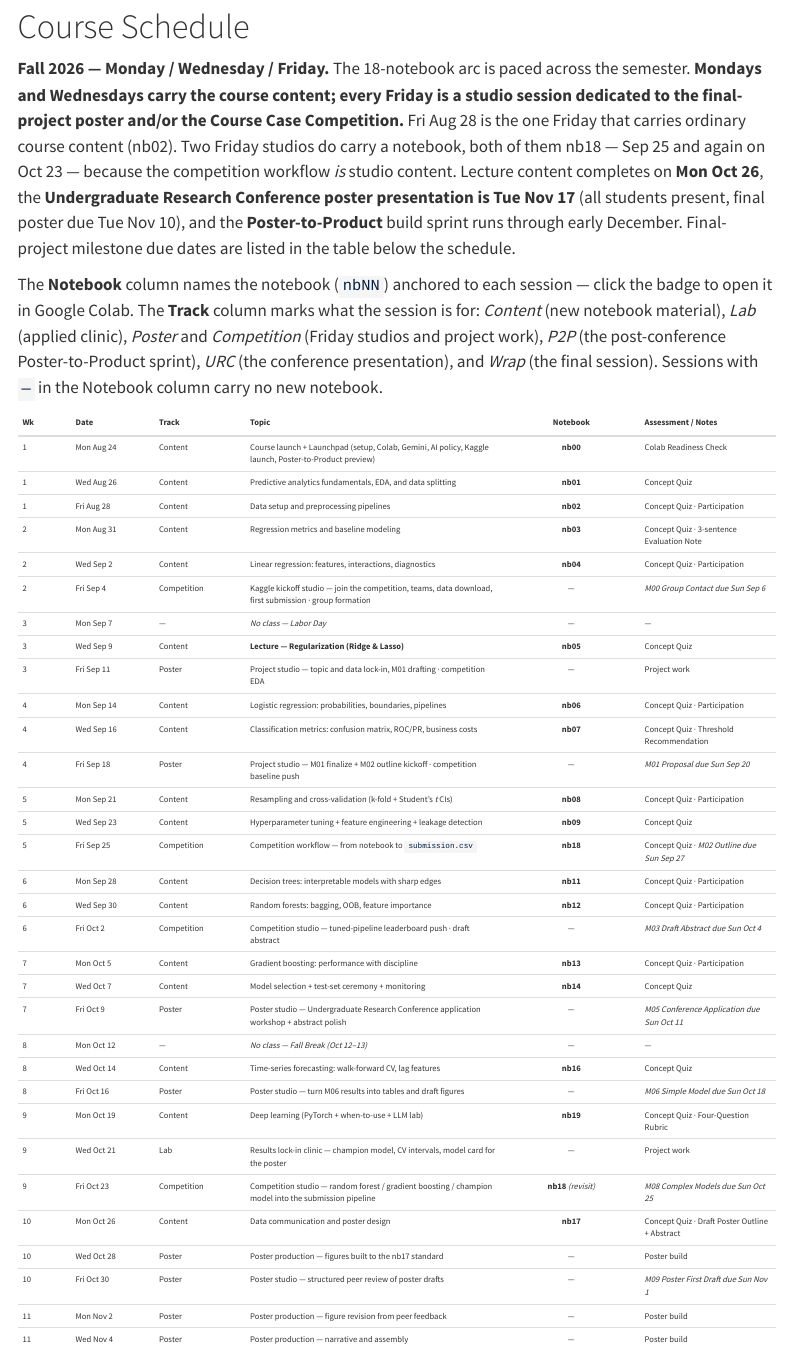
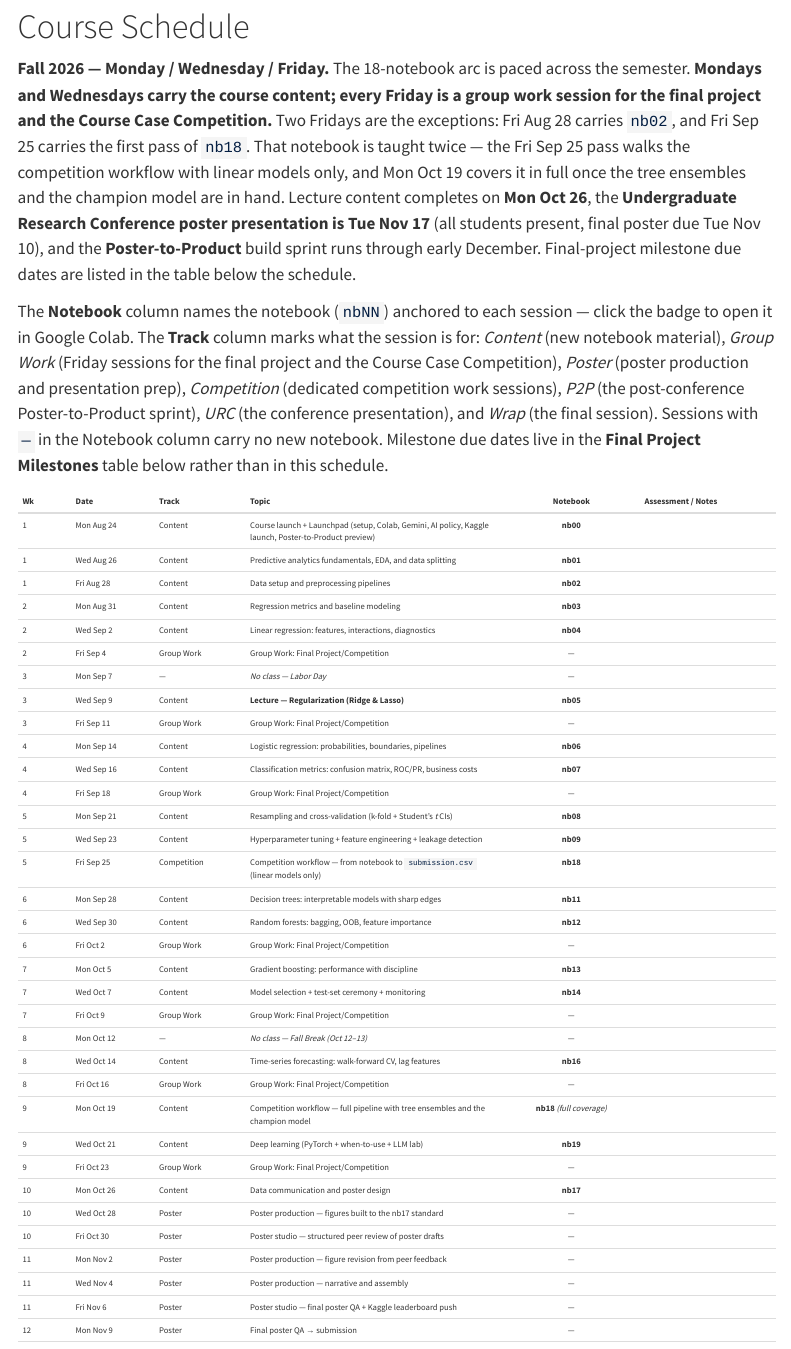
Before and after one commit to davi-moreira/2026F_predictive_analytics_QM474, a Quarto document (schedule.qmd): the page in a window 1100 px wide, from 110 px down. Rendered offline with R 4.5, knitr and Pandoc in place of Quarto, with nearby package versions; menus at the side of the page are left out; badge pictures from the web are left out.

Commit message:
chore: Auto-commit 2026-08-14 16:12:57
Co-Authored-By: Claude Opus 4.8 (1M context) <noreply@anthropic.com>

```diff
--- a/schedule.qmd
+++ b/schedule.qmd
@@ -46,42 +46,44 @@ editor: visual
 
 # Course Schedule
 
-**Fall 2026 — Monday / Wednesday / Friday.** The 18-notebook arc is paced across the semester. **Mondays and Wednesdays carry the course content; every Friday is a studio session dedicated to the final-project poster and/or the Course Case Competition.** Fri Aug 28 is the one Friday that carries ordinary course content (nb02). Two Friday studios do carry a notebook, both of them nb18 — Sep 25 and again on Oct 23 — because the competition workflow *is* studio content. Lecture content completes on **Mon Oct 26**, the **Undergraduate Research Conference poster presentation is Tue Nov 17** (all students present, final poster due Tue Nov 10), and the **Poster-to-Product** build sprint runs through early December. Final-project milestone due dates are listed in the table below the schedule.
+**Fall 2026 — Monday / Wednesday / Friday.** The 18-notebook arc is paced across the semester. **Mondays and Wednesdays carry the course content; every Friday is a group work session for the final project and the Course Case Competition.** Two Fridays are the exceptions: Fri Aug 28 carries `nb02`, and Fri Sep 25 carries the first pass of `nb18`. That notebook is taught twice — the Fri Sep 25 pass walks the competition workflow with linear models only, and Mon Oct 19 covers it in full once the tree ensembles and the champion model are in hand. Lecture content completes on **Mon Oct 26**, the **Undergraduate Research Conference poster presentation is Tue Nov 17** (all students present, final poster due Tue Nov 10), and the **Poster-to-Product** build sprint runs through early December. Final-project milestone due dates are listed in the table below the schedule.
 
-The **Notebook** column names the notebook (`nbNN`) anchored to each session — click the badge to open it in Google Colab. The **Track** column marks what the session is for: *Content* (new notebook material), *Lab* (applied clinic), *Poster* and *Competition* (Friday studios and project work), *P2P* (the post-conference Poster-to-Product sprint), *URC* (the conference presentation), and *Wrap* (the final session). Sessions with `—` in the Notebook column carry no new notebook.
+The **Notebook** column names the notebook (`nbNN`) anchored to each session — click the badge to open it in Google Colab. The **Track** column marks what the session is for: *Content* (new notebook material), *Group Work* (Friday sessions for the final project and the Course Case Competition), *Poster* (poster production and presentation prep), *Competition* (dedicated competition work sessions), *P2P* (the post-conference Poster-to-Product sprint), *URC* (the conference presentation), and *Wrap* (the final session). Sessions with `—` in the Notebook column carry no new notebook. Milestone due dates live in the **Final Project Milestones** table below rather than in this schedule.
 
 ::: overflow-table
 | Wk | Date | Track | Topic | Notebook | Assessment / Notes |
 |----|------|-------|-------|----------|--------------------|
-| 1 | Mon Aug 24 | Content | Course launch + Launchpad (setup, Colab, Gemini, AI policy, Kaggle launch, Poster-to-Product preview) | **nb00**<br>[![Open In Colab](https://colab.research.google.com/assets/colab-badge.svg)](https://colab.research.google.com/github/davi-moreira/2026F_predictive_analytics_QM474/blob/main/notebooks/nb00_launchpad_course_setup_student.ipynb){target="_blank"} | Colab Readiness Check |
-| 1 | Wed Aug 26 | Content | Predictive analytics fundamentals, EDA, and data splitting | **nb01**<br>[![Open In Colab](https://colab.research.google.com/assets/colab-badge.svg)](https://colab.research.google.com/github/davi-moreira/2026F_predictive_analytics_QM474/blob/main/notebooks/nb01_eda_splits_student.ipynb){target="_blank"} | Concept Quiz |
-| 1 | Fri Aug 28 | Content | Data setup and preprocessing pipelines | **nb02**<br>[![Open In Colab](https://colab.research.google.com/assets/colab-badge.svg)](https://colab.research.google.com/github/davi-moreira/2026F_predictive_analytics_QM474/blob/main/notebooks/nb02_preprocessing_pipelines_student.ipynb){target="_blank"} | Concept Quiz · Participation |
-| 2 | Mon Aug 31 | Content | Regression metrics and baseline modeling | **nb03**<br>[![Open In Colab](https://colab.research.google.com/assets/colab-badge.svg)](https://colab.research.google.com/github/davi-moreira/2026F_predictive_analytics_QM474/blob/main/notebooks/nb03_regression_metrics_baselines_student.ipynb){target="_blank"} | Concept Quiz · 3-sentence Evaluation Note |
-| 2 | Wed Sep 2 | Content | Linear regression: features, interactions, diagnostics | **nb04**<br>[![Open In Colab](https://colab.research.google.com/assets/colab-badge.svg)](https://colab.research.google.com/github/davi-moreira/2026F_predictive_analytics_QM474/blob/main/notebooks/nb04_linear_features_diagnostics_student.ipynb){target="_blank"} | Concept Quiz · Participation |
-| 2 | Fri Sep 4 | Competition | Kaggle kickoff studio — join the competition, teams, data download, first submission · group formation | — | *M00 Group Contact due Sun Sep 6* |
-| 3 | Mon Sep 7 | — | *No class — Labor Day* | — | — |
-| 3 | Wed Sep 9 | Content | **Lecture — Regularization (Ridge & Lasso)** | **nb05**<br>[![Open In Colab](https://colab.research.google.com/assets/colab-badge.svg)](https://colab.research.google.com/github/davi-moreira/2026F_predictive_analytics_QM474/blob/main/notebooks/nb05_regularization_project_proposal_student.ipynb){target="_blank"} | Concept Quiz |
-| 3 | Fri Sep 11 | Poster | Project studio — topic and data lock-in, M01 drafting · competition EDA | — | Project work |
-| 4 | Mon Sep 14 | Content | Logistic regression: probabilities, boundaries, pipelines | **nb06**<br>[![Open In Colab](https://colab.research.google.com/assets/colab-badge.svg)](https://colab.research.google.com/github/davi-moreira/2026F_predictive_analytics_QM474/blob/main/notebooks/nb06_logistic_pipelines_student.ipynb){target="_blank"} | Concept Quiz · Participation |
-| 4 | Wed Sep 16 | Content | Classification metrics: confusion matrix, ROC/PR, business costs | **nb07**<br>[![Open In Colab](https://colab.research.google.com/assets/colab-badge.svg)](https://colab.research.google.com/github/davi-moreira/2026F_predictive_analytics_QM474/blob/main/notebooks/nb07_classification_metrics_thresholding_student.ipynb){target="_blank"} | Concept Quiz · Threshold Recommendation |
-| 4 | Fri Sep 18 | Poster | Project studio — M01 finalize + M02 outline kickoff · competition baseline push | — | *M01 Proposal due Sun Sep 20* |
-| 5 | Mon Sep 21 | Content | Resampling and cross-validation (k-fold + Student's *t* CIs) | **nb08**<br>[![Open In Colab](https://colab.research.google.com/assets/colab-badge.svg)](https://colab.research.google.com/github/davi-moreira/2026F_predictive_analytics_QM474/blob/main/notebooks/nb08_cross_validation_model_comparison_student.ipynb){target="_blank"} | Concept Quiz · Participation |
-| 5 | Wed Sep 23 | Content | Hyperparameter tuning + feature engineering + leakage detection | **nb09**<br>[![Open In Colab](https://colab.research.google.com/assets/colab-badge.svg)](https://colab.research.google.com/github/davi-moreira/2026F_predictive_analytics_QM474/blob/main/notebooks/nb09_tuning_feature_engineering_project_baseline_student.ipynb){target="_blank"} | Concept Quiz |
-| 5 | Fri Sep 25 | Competition | Competition workflow — from notebook to `submission.csv` | **nb18**<br>[![Open In Colab](https://colab.research.google.com/assets/colab-badge.svg)](https://colab.research.google.com/github/davi-moreira/2026F_predictive_analytics_QM474/blob/main/notebooks/nb18_competition_workflow_student.ipynb){target="_blank"} | Concept Quiz · *M02 Outline due Sun Sep 27* |
-| 6 | Mon Sep 28 | Content | Decision trees: interpretable models with sharp edges | **nb11**<br>[![Open In Colab](https://colab.research.google.com/assets/colab-badge.svg)](https://colab.research.google.com/github/davi-moreira/2026F_predictive_analytics_QM474/blob/main/notebooks/nb11_decision_trees_student.ipynb){target="_blank"} | Concept Quiz · Participation |
-| 6 | Wed Sep 30 | Content | Random forests: bagging, OOB, feature importance | **nb12**<br>[![Open In Colab](https://colab.research.google.com/assets/colab-badge.svg)](https://colab.research.google.com/github/davi-moreira/2026F_predictive_analytics_QM474/blob/main/notebooks/nb12_random_forests_importance_student.ipynb){target="_blank"} | Concept Quiz · Participation |
-| 6 | Fri Oct 2 | Competition | Competition studio — tuned-pipeline leaderboard push · draft abstract | — | *M03 Draft Abstract due Sun Oct 4* |
-| 7 | Mon Oct 5 | Content | Gradient boosting: performance with discipline | **nb13**<br>[![Open In Colab](https://colab.research.google.com/assets/colab-badge.svg)](https://colab.research.google.com/github/davi-moreira/2026F_predictive_analytics_QM474/blob/main/notebooks/nb13_gradient_boosting_student.ipynb){target="_blank"} | Concept Quiz · Participation |
-| 7 | Wed Oct 7 | Content | Model selection + test-set ceremony + monitoring | **nb14**<br>[![Open In Colab](https://colab.research.google.com/assets/colab-badge.svg)](https://colab.research.google.com/github/davi-moreira/2026F_predictive_analytics_QM474/blob/main/notebooks/nb14_model_selection_protocol_student.ipynb){target="_blank"} | Concept Quiz |
-| 7 | Fri Oct 9 | Poster | Poster studio — Undergraduate Research Conference application workshop + abstract polish | — | *M05 Conference Application due Sun Oct 11* |
-| 8 | Mon Oct 12 | — | *No class — Fall Break (Oct 12–13)* | — | — |
-| 8 | Wed Oct 14 | Content | Time-series forecasting: walk-forward CV, lag features | **nb16**<br>[![Open In Colab](https://colab.research.google.com/assets/colab-badge.svg)](https://colab.research.google.com/github/davi-moreira/2026F_predictive_analytics_QM474/blob/main/notebooks/nb16_time_series_forecasting_student.ipynb){target="_blank"} | Concept Quiz |
-| 8 | Fri Oct 16 | Poster | Poster studio — turn M06 results into tables and draft figures | — | *M06 Simple Model due Sun Oct 18* |
-| 9 | Mon Oct 19 | Content | Deep learning (PyTorch + when-to-use + LLM lab) | **nb19**<br>[![Open In Colab](https://colab.research.google.com/assets/colab-badge.svg)](https://colab.research.google.com/github/davi-moreira/2026F_predictive_analytics_QM474/blob/main/notebooks/nb19_deep_learning_student.ipynb){target="_blank"} | Concept Quiz · Four-Question Rubric |
-| 9 | Wed Oct 21 | Lab | Results lock-in clinic — champion model, CV intervals, model card for the poster | — | Project work |
-| 9 | Fri Oct 23 | Competition | Competition studio — random forest / gradient boosting / champion model into the submission pipeline | **nb18** *(revisit)*<br>[![Open In Colab](https://colab.research.google.com/assets/colab-badge.svg)](https://colab.research.google.com/github/davi-moreira/2026F_predictive_analytics_QM474/blob/main/notebooks/nb18_competition_workflow_student.ipynb){target="_blank"} | *M08 Complex Models due Sun Oct 25* |
-| 10 | Mon Oct 26 | Content | Data communication and poster design | **nb17**<br>[![Open In Colab](https://colab.research.google.com/assets/colab-badge.svg)](https://colab.research.google.com/github/davi-moreira/2026F_predictive_analytics_QM474/blob/main/notebooks/nb17_data_communication_poster_student.ipynb){target="_blank"} | Concept Quiz · Draft Poster Outline + Abstract |
-| 10 | Wed Oct 28 | Poster | Poster production — figures built to the nb17 standard | — | Poster build |
-| 10 | Fri Oct 30 | Poster | Poster studio — structured peer review of poster drafts | — | *M09 Poster First Draft due Sun Nov 1* |
-| 11 | Mon Nov 2 | Poster | Poster production — figure revision from peer feedback | — | Poster build |
-| 11 | Wed Nov 4 | Poster | Poster production — narrative and assembly | — | Poster build |
+| 1 | Mon Aug 24 | Content | Course launch + Launchpad (setup, Colab, Gemini, AI policy, Kaggle launch, Poster-to-Product preview) | **nb00**<br>[![Open In Colab](https://colab.research.google.com/assets/colab-badge.svg)](https://colab.research.google.com/github/davi-moreira/2026F_predictive_analytics_QM474/blob/main/notebooks/nb00_launchpad_course_setup_student.ipynb){target="_blank"} |  |
+| 1 | Wed Aug 26 | Content | Predictive analytics fundamentals, EDA, and data splitting | **nb01**<br>[![Open In Colab](https://colab.research.google.com/assets/colab-badge.svg)](https://colab.research.google.com/github/davi-moreira/2026F_predictive_analytics_QM474/blob/main/notebooks/nb01_eda_splits_student.ipynb){target="_blank"} |  |
+| 1 | Fri Aug 28 | Content | Data setup and preprocessing pipelines | **nb02**<br>[![Open In Colab](https://colab.research.google.com/assets/colab-badge.svg)](https://colab.research.google.com/github/davi-moreira/2026F_predictive_analytics_QM474/blob/main/notebooks/nb02_preprocessing_pipelines_student.ipynb){target="_blank"} |  |
+| 2 | Mon Aug 31 | Content | Regression metrics and baseline modeling | **nb03**<br>[![Open In Colab](https://colab.research.google.com/assets/colab-badge.svg)](https://colab.research.google.com/github/davi-moreira/2026F_predictive_analytics_QM474/blob/main/notebooks/nb03_regression_metrics_baselines_student.ipynb){target="_blank"} |  |
+| 2 | Wed Sep 2 | Content | Linear regression: features, interactions, diagnostics | **nb04**<br>[![Open In Colab](https://colab.research.google.com/assets/colab-badge.svg)](https://colab.research.google.com/github/davi-moreira/2026F_predictive_analytics_QM474/blob/main/notebooks/nb04_linear_features_diagnostics_student.ipynb){target="_blank"} |  |
+| 2 | Fri Sep 4 | Group Work | Group Work: Final Project/Competition | — |  |
+| 3 | Mon Sep 7 | — | *No class — Labor Day* | — |  |
+| 3 | Wed Sep 9 | Content | **Lecture — Regularization (Ridge & Lasso)** | **nb05**<br>[![Open In Colab](https://colab.research.google.com/assets/colab-badge.svg)](https://colab.research.google.com/github/davi-moreira/2026F_predictive_analytics_QM474/blob/main/notebooks/nb05_regularization_project_proposal_student.ipynb){target="_blank"} |  |
+| 3 | Fri Sep 11 | Group Work | Group Work: Final Project/Competition | — |  |
+| 4 | Mon Sep 14 | Content | Logistic regression: probabilities, boundaries, pipelines | **nb06**<br>[![Open In Colab](https://colab.research.google.com/assets/colab-badge.svg)](https://colab.research.google.com/github/davi-moreira/2026F_predictive_analytics_QM474/blob/main/notebooks/nb06_logistic_pipelines_student.ipynb){target="_blank"} |  |
+| 4 | Wed Sep 16 | Content | Classification metrics: confusion matrix, ROC/PR, business costs | **nb07**<br>[![Open In Colab](https://colab.research.google.com/assets/colab-badge.svg)](https://colab.research.google.com/github/davi-moreira/2026F_predictive_analytics_QM474/blob/main/notebooks/nb07_classification_metrics_thresholding_student.ipynb){target="_blank"} |  |
+| 4 | Fri Sep 18 | Group Work | Group Work: Final Project/Competition | — |  |
+| 5 | Mon Sep 21 | Content | Resampling and cross-validation (k-fold + Student's *t* CIs) | **nb08**<br>[![Open In Colab](https://colab.research.google.com/assets/colab-badge.svg)](https://colab.research.google.com/github/davi-moreira/2026F_predictive_analytics_QM474/blob/main/notebooks/nb08_cross_validation_model_comparison_student.ipynb){target="_blank"} |  |
+| 5 | Wed Sep 23 | Content | Hyperparameter tuning + feature engineering + leakage detection | **nb09**<br>[![Open In Colab](https://colab.research.google.com/assets/colab-badge.svg)](https://colab.research.google.com/github/davi-moreira/2026F_predictive_analytics_QM474/blob/main/notebooks/nb09_tuning_feature_engineering_project_baseline_student.ipynb){target="_blank"} |  |
+| 5 | Fri Sep 25 | Competition | Competition workflow — from notebook to `submission.csv` (linear models only) | **nb18**<br>[![Open In Colab](https://colab.research.google.com/assets/colab-badge.svg)](https://colab.research.google.com/github/davi-moreira/2026F_predictive_analytics_QM474/blob/main/notebooks/nb18_competition_workflow_student.ipynb){target="_blank"} |  |
+| 6 | Mon Sep 28 | Content | Decision trees: interpretable models with sharp edges | **nb11**<br>[![Open In Colab](https://colab.research.google.com/assets/colab-badge.svg)](https://colab.research.google.com/github/davi-moreira/2026F_predictive_analytics_QM474/blob/main/notebooks/nb11_decision_trees_student.ipynb){target="_blank"} |  |
+| 6 | Wed Sep 30 | Content | Random forests: bagging, OOB, feature importance | **nb12**<br>[![Open In Colab](https://colab.research.google.com/assets/colab-badge.svg)](https://colab.research.google.com/github/davi-moreira/2026F_predictive_analytics_QM474/blob/main/notebooks/nb12_random_forests_importance_student.ipynb){target="_blank"} |  |
+| 6 | Fri Oct 2 | Group Work | Group Work: Final Project/Competition | — |  |
+| 7 | Mon Oct 5 | Content | Gradient boosting: performance with discipline | **nb13**<br>[![Open In Colab](https://colab.research.google.com/assets/colab-badge.svg)](https://colab.research.google.com/github/davi-moreira/2026F_predictive_analytics_QM474/blob/main/notebooks/nb13_gradient_boosting_student.ipynb){target="_blank"} |  |
+| 7 | Wed Oct 7 | Content | Model selection + test-set ceremony + monitoring | **nb14**<br>[![Open In Colab](https://colab.research.google.com/assets/colab-badge.svg)](https://colab.research.google.com/github/davi-moreira/2026F_predictive_analytics_QM474/blob/main/notebooks/nb14_model_selection_protocol_student.ipynb){target="_blank"} |  |
+| 7 | Fri Oct 9 | Group Work | Group Work: Final Project/Competition | — |  |
+| 8 | Mon Oct 12 | — | *No class — Fall Break (Oct 12–13)* | — |  |
+| 8 | Wed Oct 14 | Content | Time-series forecasting: walk-forward CV, lag features | **nb16**<br>[![Open In Colab](https://colab.research.google.com/assets/colab-badge.svg)](https://colab.research.google.com/github/davi-moreira/2026F_predictive_analytics_QM474/blob/main/notebooks/nb16_time_series_forecasting_student.ipynb){target="_blank"} |  |
+| 8 | Fri Oct 16 | Group Work | Group Work: Final Project/Competition | — |  |
+| 9 | Mon Oct 19 | Content | Competition workflow — full pipeline with tree ensembles and the champion model | **nb18** *(full coverage)*<br>[![Open In Colab](https://colab.research.google.com/assets/colab-badge.svg)](https://colab.research.google.com/github/davi-moreira/2026F_predictive_analytics_QM474/blob/main/notebooks/nb18_competition_workflow_student.ipynb){target="_blank"} |  |
+| 9 | Wed Oct 21 | Content | Deep learning (PyTorch + when-to-use + LLM lab) | **nb19**<br>[![Open In Colab](https://colab.research.google.com/assets/colab-badge.svg)](https://colab.research.google.com/github/davi-moreira/2026F_predictive_analytics_QM474/blob/main/notebooks/nb19_deep_learning_student.ipynb){target="_blank"} |  |
+| 9 | Fri Oct 23 | Group Work | Group Work: Final Project/Competition | — |  |
+| 10 | Mon Oct 26 | Content | Data communication and poster design | **nb17**<br>[![Open In Colab](https://colab.research.google.com/assets/colab-badge.svg)](https://colab.research.google.com/github/davi-moreira/2026F_predictive_analytics_QM474/blob/main/notebooks/nb17_data_communication_poster_student.ipynb){target="_blank"} |  |
+| 10 | Wed Oct 28 | Poster | Poster production — figures built to the nb17 standard | — |  |
+| 10 | Fri Oct 30 | Poster | Poster studio — structured peer review of poster drafts | — |  |
+| 11 | Mon Nov 2 | Poster | Poster production — figure revision from peer feedback | — |  |
+| 11 | Wed Nov 4 | Poster | Poster production — narrative and assembly | — |  |
+| 11 | Fri Nov 6 | Poster | Poster studio — final poster QA + Kaggle leaderboard push | — |  |
+| 12 | Mon Nov 9 | Poster | Final poster QA → submission | — |  |
```
Also changed, not shown: schedule.qmd (30 more changed lines), 1 other file.
